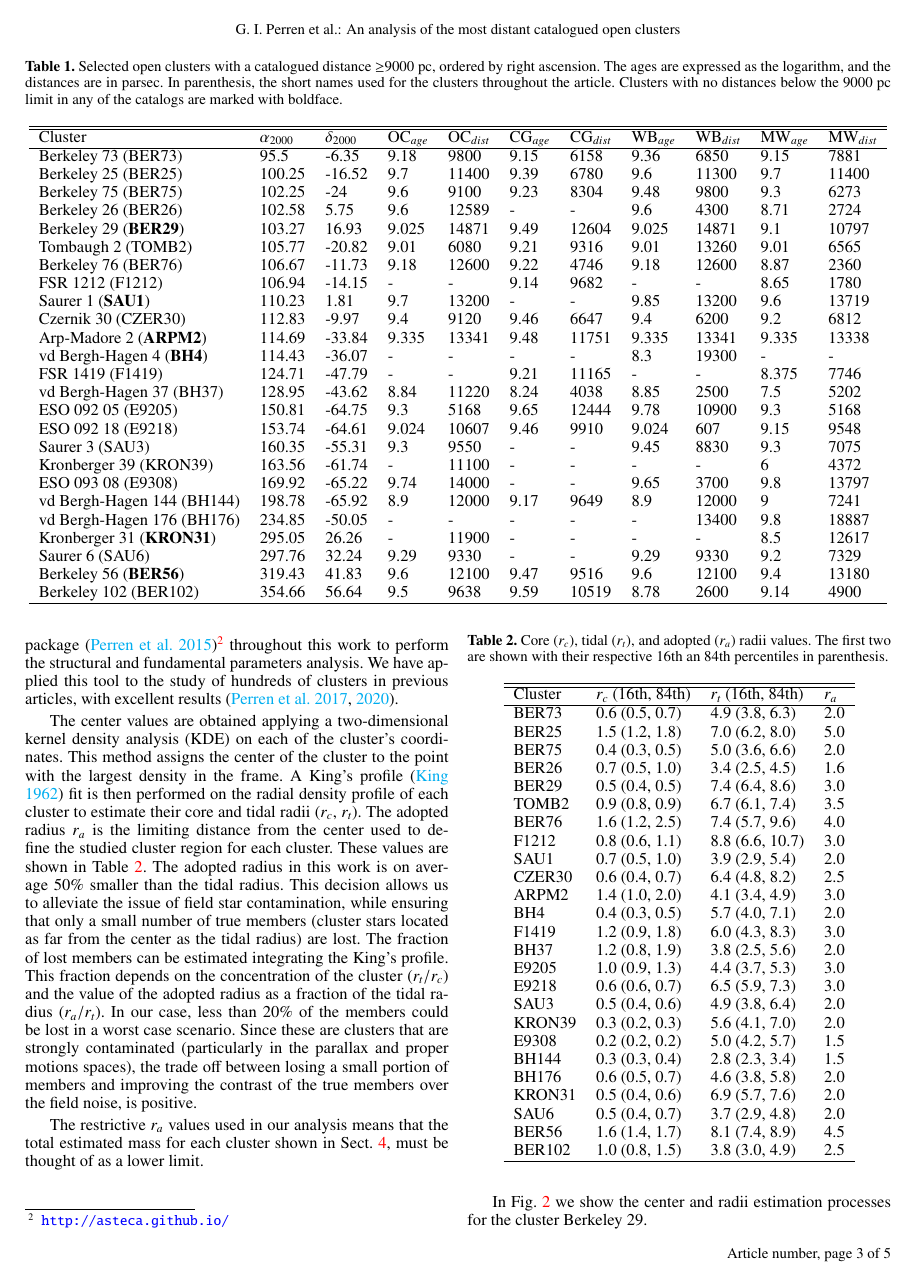
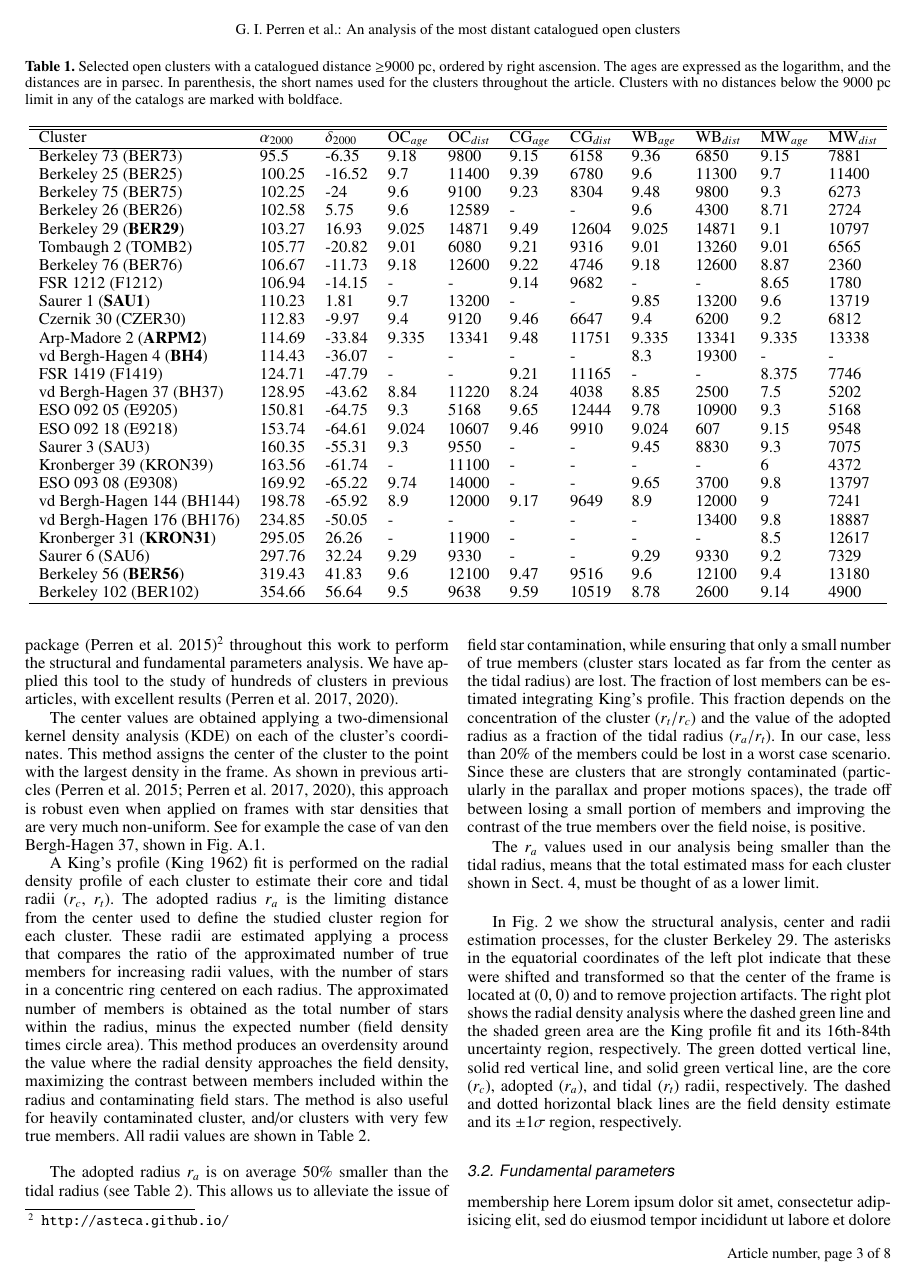
Before and after one commit to gabriel-p-artcls/22-07_distant_clusters, a LaTeX paper (art_github/perren_et_al.tex): page 3 of 5 before the commit and page 3 of 8 after it. Compiled offline with pdfLaTeX.

Commit message:
updt tex

```diff
--- a/art_github/perren_et_al.tex
+++ b/art_github/perren_et_al.tex
@@ -12,8 +12,8 @@
 %                              according to the author-year natbib style
 
 %
-% \documentclass[draft]{aa}
-\documentclass{aa}
+\documentclass[draft]{aa}
+% \documentclass{aa}
 
 %
 \usepackage{graphicx}
@@ -390,28 +390,44 @@ located more than a few Kpc away.}
 
   The center values are obtained applying a two-dimensional kernel density
   analysis (KDE) on each of the cluster's coordinates. This method assigns the
-  center of the cluster to the point with the largest density in the frame. A
-  King's profile~\citep{King_1962} fit is then performed on the radial density
-  profile of each cluster to estimate their core and tidal radii ($r_{c}$,
-  $r_{t}$). The adopted radius $r_{a}$ is the limiting distance from the
-  center used to define the studied cluster region for each cluster. These
-  values are shown in Table~\ref{tab:radii}. The adopted radius in this work is
-  on average 50\% smaller than the tidal radius. This decision allows us to
-  alleviate the issue of field star contamination, while ensuring that only a
-  small number of true members (cluster stars located as far from the
-  center as the tidal radius) are lost. The fraction of lost members can be
-  estimated integrating the King's profile. This fraction depends on the
-  concentration of the cluster ($r_{t}/r_{c}$) and the value of the adopted
-  radius as a fraction of the tidal radius ($r_{a}/r_{t}$). In our case, less
-  than 20\% of the members could be lost in a worst case scenario. Since these
-  are clusters that are strongly contaminated (particularly in the parallax and
-  proper motions spaces), the trade off between losing a small portion of
-  members and improving the contrast of the true members over the field noise,
-  is positive.
+  center of the cluster to the point with the largest density in the frame. As
+  shown in previous articles \citep{Perren_2015,Perren_2017,Perren_2020}, this
+  approach is robust even when applied on frames with star densities that
+  are very much non-uniform. See for example the case of van den Bergh-Hagen 37,
+  shown in Fig.~\ref{fig:12struct}.
 
-  The restrictive $r_{a}$ values used in our analysis means that the total
-  estimated mass for each cluster shown in Sect.~\ref{sec:results}, must be
-  thought of as a lower limit.\\
+  A King's profile~\citep{King_1962} fit is performed on the radial
+  density profile of each cluster to estimate their core and tidal radii
+  ($r_{c}$, $r_{t}$). The adopted radius $r_{a}$ is the limiting distance from
+  the center used to define the studied cluster region for each cluster. These
+  radii are estimated applying a process that compares the ratio of the
+  approximated number of true members for increasing radii values, with the
+  number of stars in a concentric ring centered on each radius. The
+  approximated number of members is obtained as the total number of stars within
+  the radius, minus the expected number (field density times circle area). This
+  method produces an overdensity around the value where the radial density
+  approaches the field density, maximizing the contrast between members included
+  within the radius and contaminating field stars. The method is also useful
+  for heavily contaminated cluster, and/or clusters with very few true
+  members. All radii values are shown in Table~\ref{tab:radii}.\\
+
+  The adopted radius $r_{a}$ is on average 50\% smaller than the
+  tidal radius (see Table~\ref{tab:radii}). This allows us to alleviate the
+  issue of field star contamination, while ensuring that only a small number of
+  true members (cluster stars located as far from the center as the tidal
+  radius) are lost.
+  The fraction of lost members can be estimated integrating King's profile. This
+  fraction depends on the concentration of the cluster ($r_{t}/r_{c}$) and the
+  value of the adopted radius as a fraction of the tidal radius ($r_{a}/r_{t}$).
+  In our case, less than 20\% of the members could be lost in a worst case
+  scenario. Since these are clusters that are strongly contaminated
+  (particularly in the parallax and proper motions spaces), the trade off
+  between losing a small portion of members and improving the contrast of the
+  true members over the field noise, is positive.
+
+  The $r_{a}$ values used in our analysis being smaller than the tidal radius,
+  means that the total estimated mass for each cluster shown in
+  Sect.~\ref{sec:results}, must be thought of as a lower limit.\\
 
   \begin{table}
   \caption{Core ($r_{c}$), tidal ($r_{t}$), and adopted ($r_{a}$) radii values.
@@ -477,8 +493,17 @@ located more than a few Kpc away.}
   \end{tabular}
   \end{table}
 
-  In Fig.~\ref{fig:BER29_struct} we show the center and radii estimation
-  processes for the cluster Berkeley 29.
+  In Fig.~\ref{fig:BER29_struct} we show the structural analysis, center and
+  radii estimation processes, for the cluster Berkeley 29. The asterisks in the
+  equatorial coordinates of the left plot indicate that these were shifted
+  and transformed so that the center of the frame is located at (0, 0) and to
+  remove projection artifacts. The right plot shows the radial density analysis
+  where the dashed green line and the shaded green area are the King profile fit
+  and its 16th-84th uncertainty region, respectively. The green dotted vertical
+  line, solid red vertical line, and solid green vertical line, are the core
+  ($r_{c}$), adopted ($r_{a}$), and tidal ($r_{t}$) radii, respectively. The
+  dashed and dotted horizontal black lines are the field density estimate and
+  its $\pm1\sigma$ region, respectively.
 
   \begin{figure*}
    \resizebox{\hsize}{!}{\includegraphics[]{figs/BER29_struct.png}}
```
Also changed, not shown: art_github/perren_et_al.tex (94 more changed lines).
